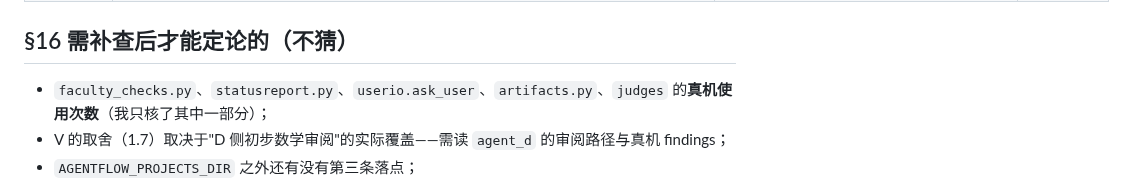
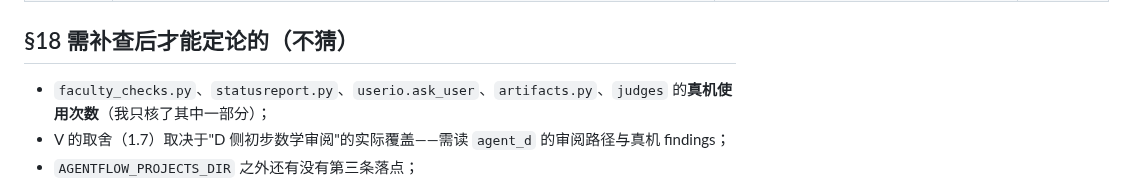
Before and after one commit to yujake/Incubator, a Markdown page: draft/42-归类：加强-减弱-新增（v2 完整版）.md, the part around one of its changes. Rendered like a GitHub page.

Commit message:
draft/42：章节重排（第二批旧设计族 §16 / V §17 / 未核实 §18）

```diff
--- a/draft/42-归类：加强-减弱-新增（v2 完整版）.md
+++ b/draft/42-归类：加强-减弱-新增（v2 完整版）.md
@@ -286,7 +286,7 @@
 | **E. 证据/官能模块群** | `evidencebits.py`(423 行)/`claimanatomy.py`(**1756 行**)/`faculty_checks.py`(478)/`verifications.py`(313)/`evidence.py`(**1892 行**)/`artifacts.py`(335)/`signatures.py`(399) | 我实测：`artifacts.py ∩ signatures.py` 的公开名交集 = **`ledger_path`/`read_ledger`/`selftest`**（两份独立实现）；等级/证据职责散在五个模块 | 合并（等级一处、证据一处），重复实现单一来源 |
 | **F. 工具层与旧动作名** | 真机台账里出现过但能力表没有的键：`B.ingest_local`(10)、`H.review_document`(7)、`M.run`(15)、`M.summon`(7)；`capabilities` 的登记表（`_KNOWN_UNMATCHED_ACTIONS`/`TOOL_WRITE_SETS`/`PARAM_SEAMS`）与实装的差集 | 见 §3-I2 与 §12.6 | 减（旧动作名与旧工具面清点）+ 加（对账差集要能反向报"登记了却不再命中"） |
 
-## §16 需补查后才能定论的（不猜）
+## §18 需补查后才能定论的（不猜）
 - `faculty_checks.py`、`statusreport.py`、`userio.ask_user`、`artifacts.py`、`judges` 的**真机使用次数**（我只核了其中一部分）；
 - V 的取舍（1.7）取决于"D 侧初步数学审阅"的实际覆盖——需读 `agent_d` 的审阅路径与真机 findings；
 - `AGENTFLOW_PROJECTS_DIR` 之外还有没有第三条落点；
```
Also changed, not shown: other parts of draft/42-归类：加强-减弱-新增（v2 完整版）.md (+1 -1 lines).
